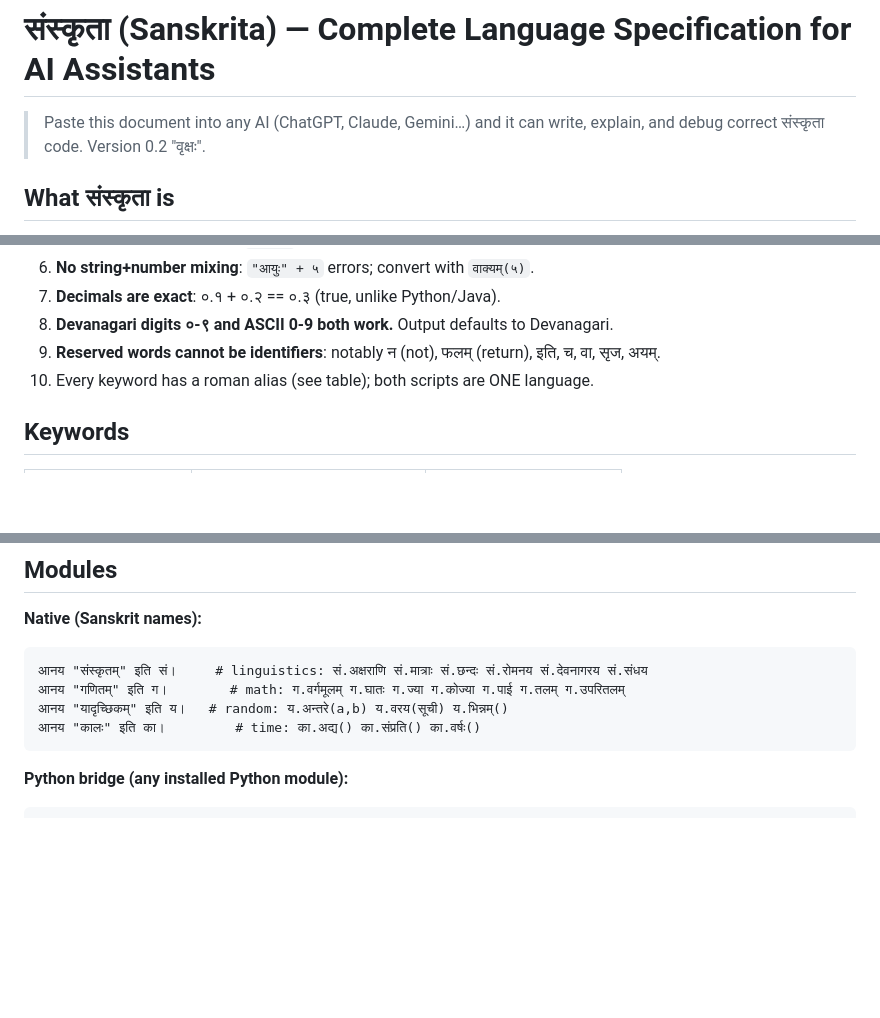
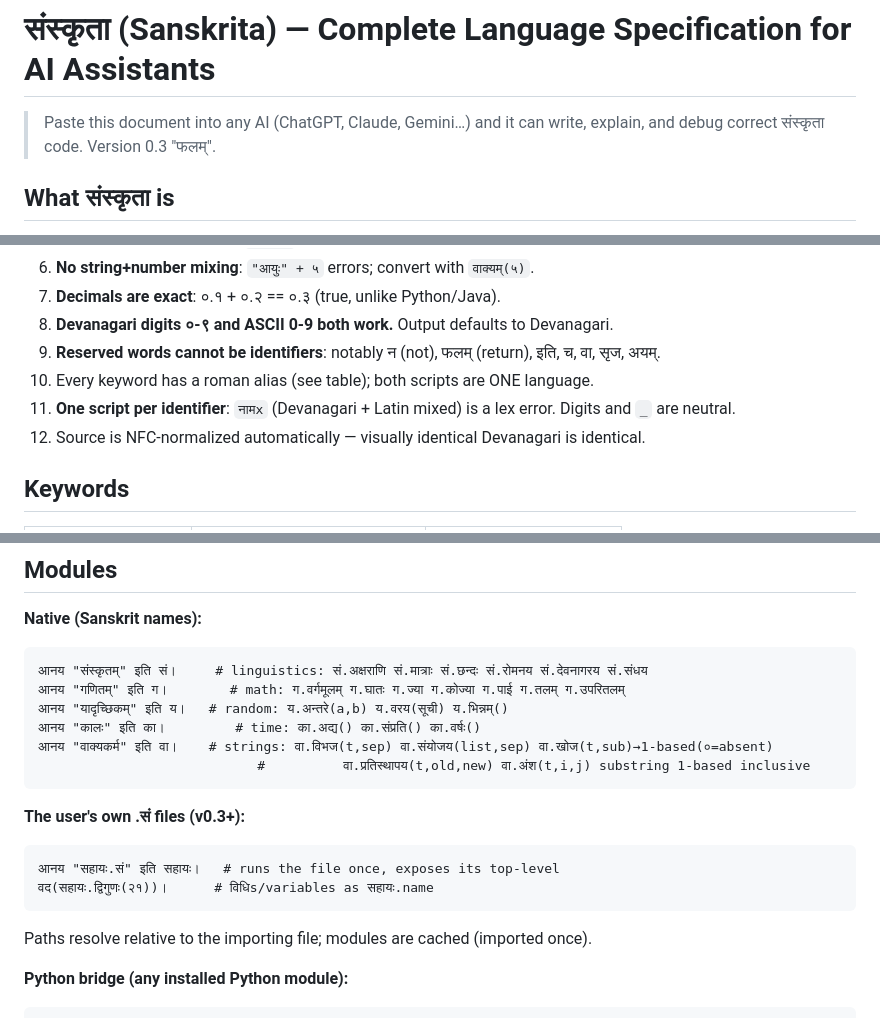
Before and after one commit to BlackSparrow1506/sanskrita, a Markdown page: docs/AI-SPEC.md, 3 parts joined by grey strips. Rendered like a GitHub page; blank space fills up the shorter version.

````diff
--- a/docs/AI-SPEC.md
+++ b/docs/AI-SPEC.md
@@ -1,6 +1,6 @@
 # संस्कृता (Sanskrita) — Complete Language Specification for AI Assistants
 
-> Paste this document into any AI (ChatGPT, Claude, Gemini…) and it can write, explain, and debug correct संस्कृता code. Version 0.2 "वृक्षः".
+> Paste this document into any AI (ChatGPT, Claude, Gemini…) and it can write, explain, and debug correct संस्कृता code. Version 0.3 "फलम्".
 
 ## What संस्कृता is
 
@@ -18,6 +18,8 @@ A real interpreted programming language with Sanskrit (Devanagari) keywords, run
 8. **Devanagari digits ०-९ and ASCII 0-9 both work.** Output defaults to Devanagari.
 9. **Reserved words cannot be identifiers**: notably न (not), फलम् (return), इति, च, वा, सृज, अयम्.
 10. Every keyword has a roman alias (see table); both scripts are ONE language.
+11. **One script per identifier**: `नामx` (Devanagari + Latin mixed) is a lex error. Digits and `_` are neutral.
+12. Source is NFC-normalized automatically — visually identical Devanagari is identical.
 
 ## Keywords
 
@@ -88,7 +90,18 @@ A real interpreted programming language with Sanskrit (Devanagari) keywords, run
 आनय "गणितम्" इति ग।        # math: ग.वर्गमूलम् ग.घातः ग.ज्या ग.कोज्या ग.पाई ग.तलम् ग.उपरितलम्
 आनय "यादृच्छिकम्" इति य।   # random: य.अन्तरे(a,b) य.वरय(सूची) य.भिन्नम्()
 आनय "कालः" इति का।         # time: का.अद्य() का.संप्रति() का.वर्षः()
+आनय "वाक्यकर्म" इति वा।    # strings: वा.विभज(t,sep) वा.संयोजय(list,sep) वा.खोज(t,sub)→1-based(०=absent)
+                            #          वा.प्रतिस्थापय(t,old,new) वा.अंश(t,i,j) substring 1-based inclusive
 ```
+
+**The user's own .सं files (v0.3+):**
+
+```
+आनय "सहायः.सं" इति सहायः।   # runs the file once, exposes its top-level
+वद(सहायः.द्विगुणः(२१))।      # विधिs/variables as सहायः.name
+```
+
+Paths resolve relative to the importing file; modules are cached (imported once).
 
 **Python bridge (any installed Python module):**
 
````
Also changed, not shown: other parts of docs/AI-SPEC.md (+1 -1 lines), README.md (+11 -2 lines), docs/TUTORIAL.md (+18 -1 lines).
